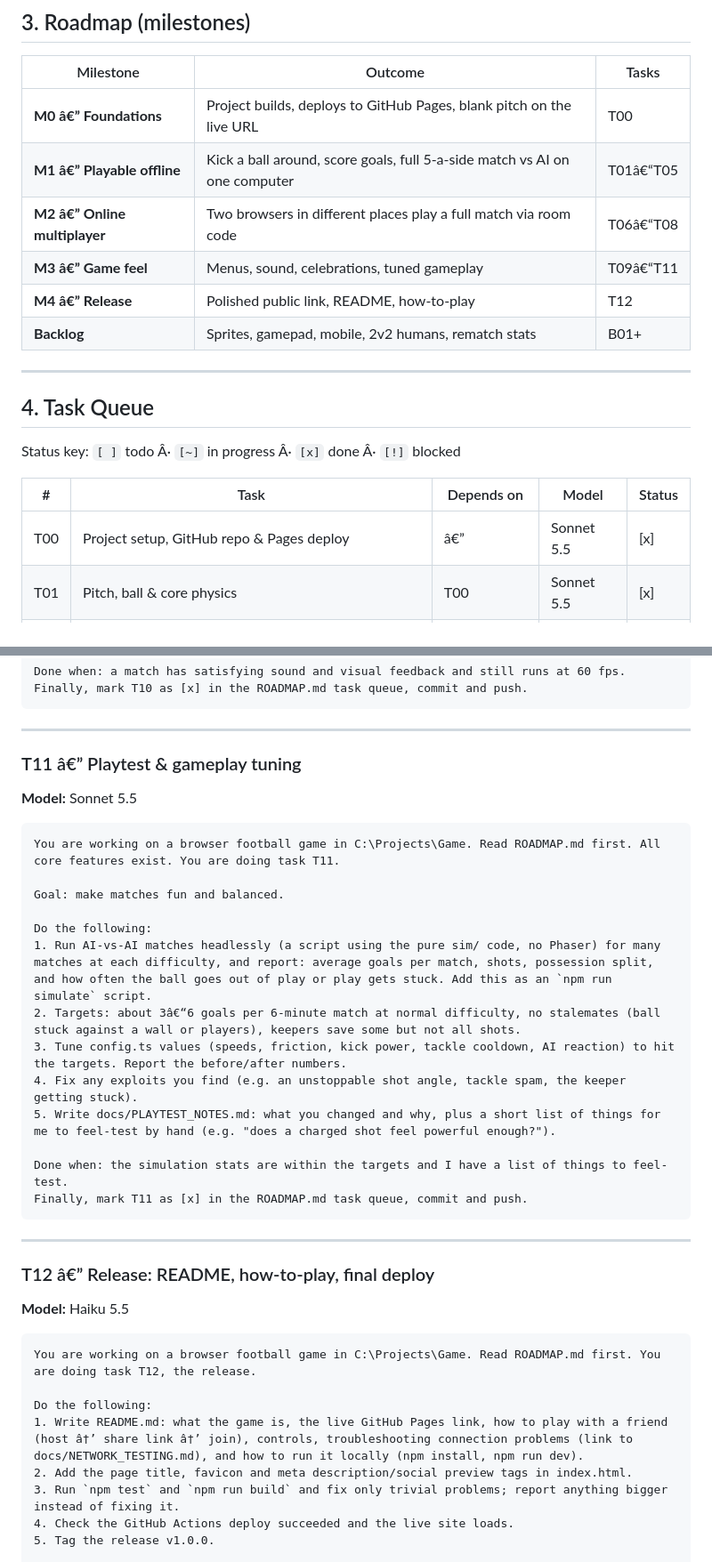
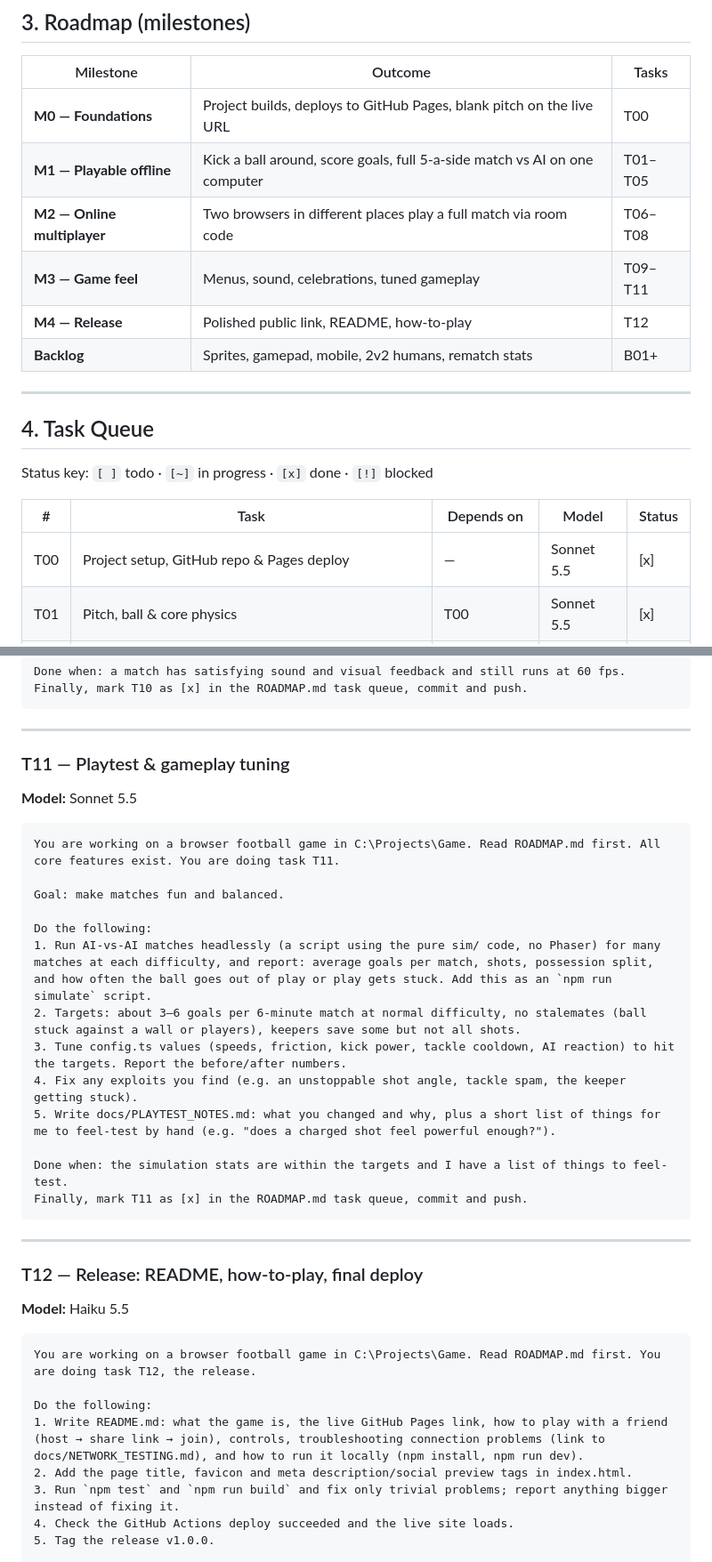
Before and after one commit to Tightened1/browser-football, a Markdown page: ROADMAP.md, 2 parts joined by grey strips. Shown at 89% size. GitHub-like rendering.

````diff
--- a/ROADMAP.md
+++ b/ROADMAP.md
@@ -71,22 +71,22 @@ tests/                 Vitest tests for sim/
 
 | Milestone | Outcome | Tasks |
 |---|---|---|
-| **M0 â€” Foundations** | Project builds, deploys to GitHub Pages, blank pitch on the live URL | T00 |
-| **M1 â€” Playable offline** | Kick a ball around, score goals, full 5-a-side match vs AI on one computer | T01â€“T05 |
-| **M2 â€” Online multiplayer** | Two browsers in different places play a full match via room code | T06â€“T08 |
-| **M3 â€” Game feel** | Menus, sound, celebrations, tuned gameplay | T09â€“T11 |
-| **M4 â€” Release** | Polished public link, README, how-to-play | T12 |
+| **M0 — Foundations** | Project builds, deploys to GitHub Pages, blank pitch on the live URL | T00 |
+| **M1 — Playable offline** | Kick a ball around, score goals, full 5-a-side match vs AI on one computer | T01–T05 |
+| **M2 — Online multiplayer** | Two browsers in different places play a full match via room code | T06–T08 |
+| **M3 — Game feel** | Menus, sound, celebrations, tuned gameplay | T09–T11 |
+| **M4 — Release** | Polished public link, README, how-to-play | T12 |
 | **Backlog** | Sprites, gamepad, mobile, 2v2 humans, rematch stats | B01+ |
 
 ---
 
 ## 4. Task Queue
 
-Status key: `[ ]` todo Â· `[~]` in progress Â· `[x]` done Â· `[!]` blocked
+Status key: `[ ]` todo · `[~]` in progress · `[x]` done · `[!]` blocked
 
 | # | Task | Depends on | Model | Status |
 |---|---|---|---|---|
-| T00 | Project setup, GitHub repo & Pages deploy | â€” | Sonnet 5.5 | [x] |
+| T00 | Project setup, GitHub repo & Pages deploy | — | Sonnet 5.5 | [x] |
 | T01 | Pitch, ball & core physics | T00 | Sonnet 5.5 | [x] |
 | T02 | Player control: move, dribble, pass, shoot, tackle | T01 | Sonnet 5.5 | [ ] |
 | T03 | Teams, keepers & player switching | T02 | Sonnet 5.5 | [ ] |
@@ -376,7 +376,7 @@ Finally, mark T10 as [x] in the ROADMAP.md task queue, commit and push.
 
 ---
 
-### T11 â€” Playtest & gameplay tuning
+### T11 — Playtest & gameplay tuning
 **Model:** Sonnet 5.5
 
 ```text
@@ -386,7 +386,7 @@ Goal: make matches fun and balanced.
 
 Do the following:
 1. Run AI-vs-AI matches headlessly (a script using the pure sim/ code, no Phaser) for many matches at each difficulty, and report: average goals per match, shots, possession split, and how often the ball goes out of play or play gets stuck. Add this as an `npm run simulate` script.
-2. Targets: about 3â€“6 goals per 6-minute match at normal difficulty, no stalemates (ball stuck against a wall or players), keepers save some but not all shots.
+2. Targets: about 3–6 goals per 6-minute match at normal difficulty, no stalemates (ball stuck against a wall or players), keepers save some but not all shots.
 3. Tune config.ts values (speeds, friction, kick power, tackle cooldown, AI reaction) to hit the targets. Report the before/after numbers.
 4. Fix any exploits you find (e.g. an unstoppable shot angle, tackle spam, the keeper getting stuck).
 5. Write docs/PLAYTEST_NOTES.md: what you changed and why, plus a short list of things for me to feel-test by hand (e.g. "does a charged shot feel powerful enough?").
@@ -397,14 +397,14 @@ Finally, mark T11 as [x] in the ROADMAP.md task queue, commit and push.
 
 ---
 
-### T12 â€” Release: README, how-to-play, final deploy
+### T12 — Release: README, how-to-play, final deploy
 **Model:** Haiku 5.5
 
 ```text
 You are working on a browser football game in C:\Projects\Game. Read ROADMAP.md first. You are doing task T12, the release.
 
 Do the following:
-1. Write README.md: what the game is, the live GitHub Pages link, how to play with a friend (host â†’ share link â†’ join), controls, troubleshooting connection problems (link to docs/NETWORK_TESTING.md), and how to run it locally (npm install, npm run dev).
+1. Write README.md: what the game is, the live GitHub Pages link, how to play with a friend (host → share link → join), controls, troubleshooting connection problems (link to docs/NETWORK_TESTING.md), and how to run it locally (npm install, npm run dev).
 2. Add the page title, favicon and meta description/social preview tags in index.html.
 3. Run `npm test` and `npm run build` and fix only trivial problems; report anything bigger instead of fixing it.
 4. Check the GitHub Actions deploy succeeded and the live site loads.
````
Also changed, not shown: other parts of ROADMAP.md (+47 -47 lines).
